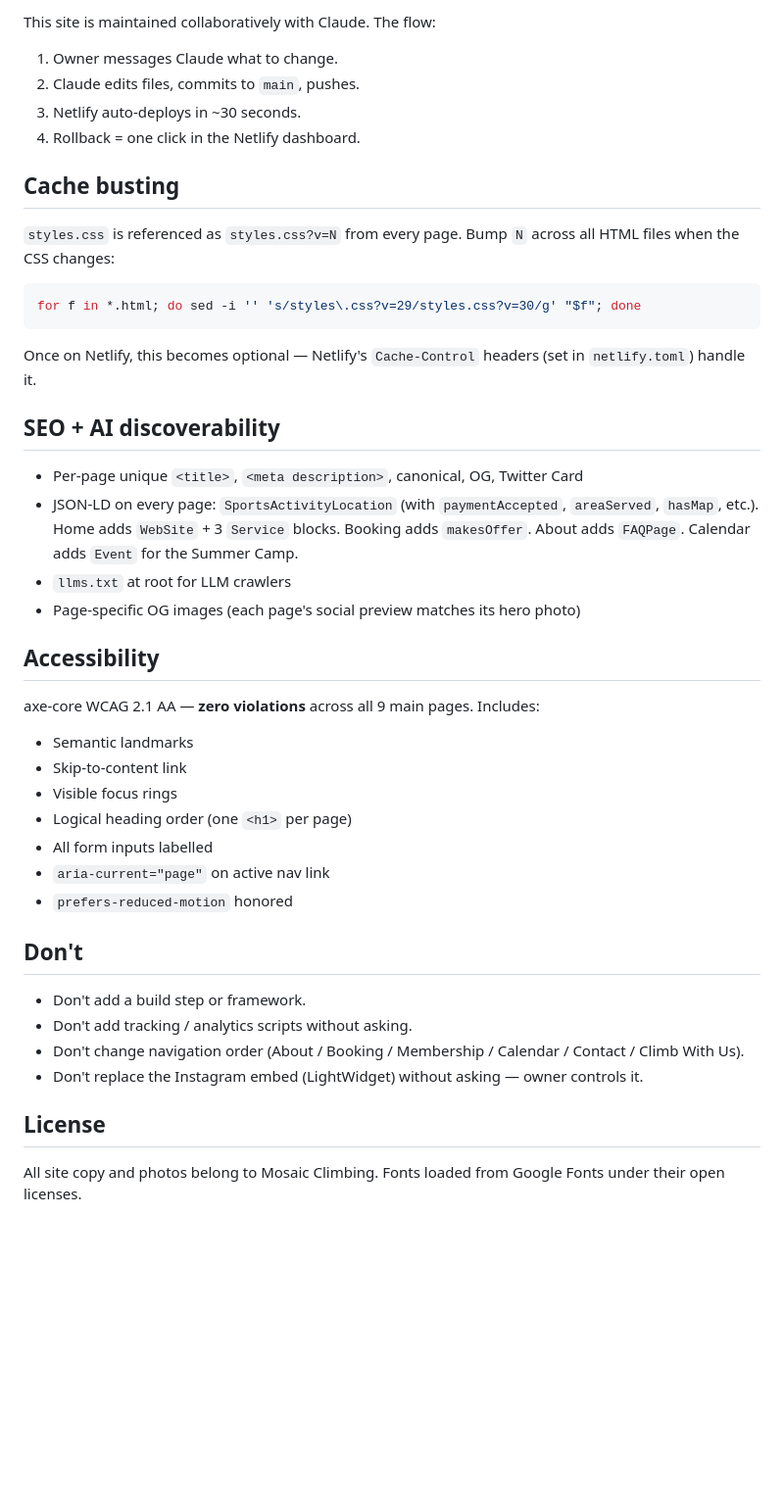
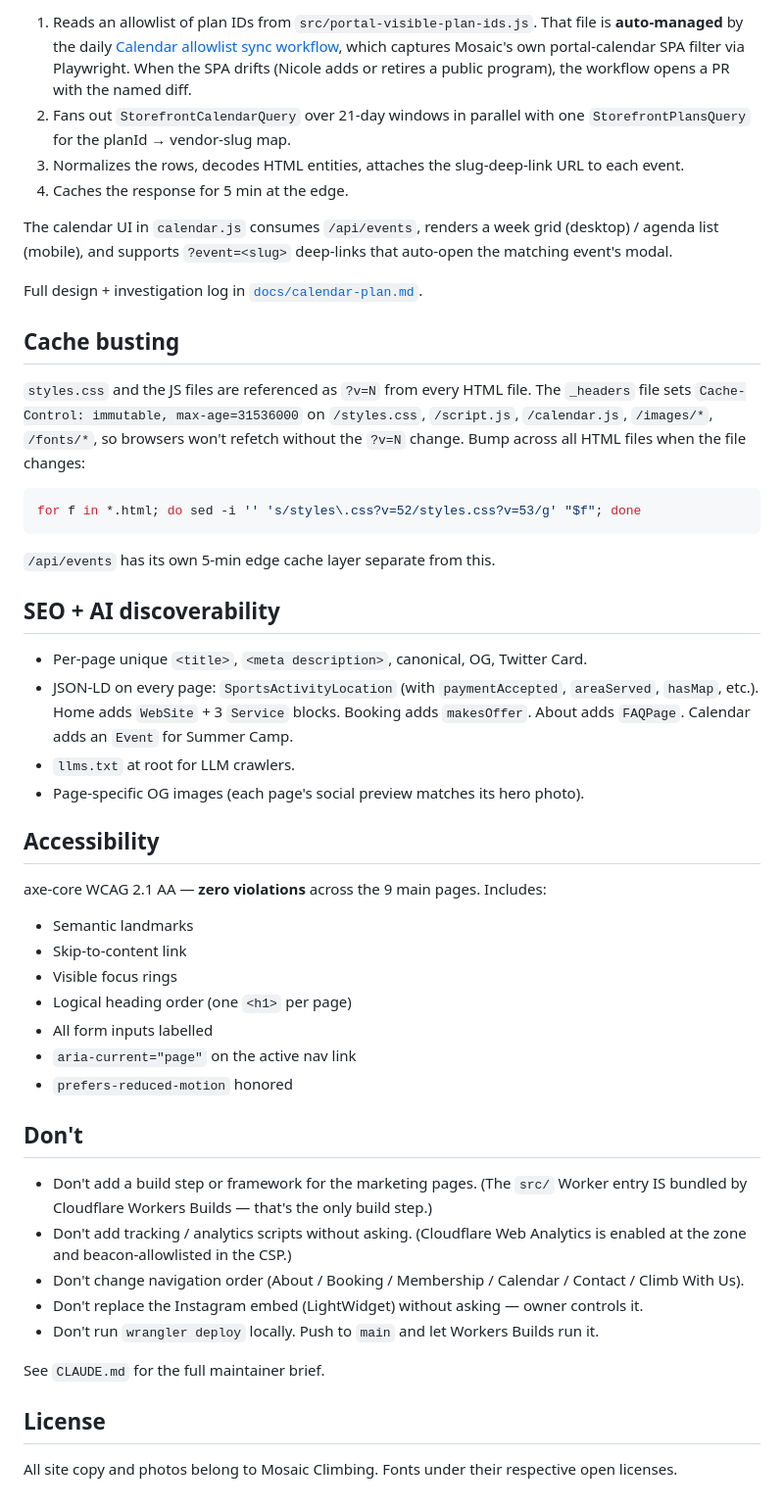
Before and after one commit to mosaic-climbing/mosaic-climbing, a Markdown page: README.md, the part around one of its changes. Shown at 98% size. GitHub-like rendering; blank space fills up the shorter version.

````diff
--- a/README.md
+++ b/README.md
@@ -59,47 +67,52 @@ PRs auto-generate preview URLs.
 
-This site is maintained collaboratively with Claude. The flow:
+1. Reads an allowlist of plan IDs from `src/portal-visible-plan-ids.js`. That file is **auto-managed** by the daily [Calendar allowlist sync workflow](.github/workflows/calendar-allowlist.yml), which captures Mosaic's own portal-calendar SPA filter via Playwright. When the SPA drifts (Nicole adds or retires a public program), the workflow opens a PR with the named diff.
+2. Fans out `StorefrontCalendarQuery` over 21-day windows in parallel with one `StorefrontPlansQuery` for the planId → vendor-slug map.
+3. Normalizes the rows, decodes HTML entities, attaches the slug-deep-link URL to each event.
+4. Caches the response for 5 min at the edge.
 
-1. Owner messages Claude what to change.
-2. Claude edits files, commits to `main`, pushes.
-3. Netlify auto-deploys in ~30 seconds.
-4. Rollback = one click in the Netlify dashboard.
+The calendar UI in `calendar.js` consumes `/api/events`, renders a week grid (desktop) / agenda list (mobile), and supports `?event=<slug>` deep-links that auto-open the matching event's modal.
+
+Full design + investigation log in [`docs/calendar-plan.md`](docs/calendar-plan.md).
 
 ## Cache busting
 
-`styles.css` is referenced as `styles.css?v=N` from every page. Bump `N` across all HTML files when the CSS changes:
+`styles.css` and the JS files are referenced as `?v=N` from every HTML file. The `_headers` file sets `Cache-Control: immutable, max-age=31536000` on `/styles.css`, `/script.js`, `/calendar.js`, `/images/*`, `/fonts/*`, so browsers won't refetch without the `?v=N` change. Bump across all HTML files when the file changes:
 
 ```bash
-for f in *.html; do sed -i '' 's/styles\.css?v=29/styles.css?v=30/g' "$f"; done
+for f in *.html; do sed -i '' 's/styles\.css?v=52/styles.css?v=53/g' "$f"; done
 ```
 
-Once on Netlify, this becomes optional — Netlify's `Cache-Control` headers (set in `netlify.toml`) handle it.
+`/api/events` has its own 5-min edge cache layer separate from this.
 
 ## SEO + AI discoverability
 
-- Per-page unique `<title>`, `<meta description>`, canonical, OG, Twitter Card
-- JSON-LD on every page: `SportsActivityLocation` (with `paymentAccepted`, `areaServed`, `hasMap`, etc.). Home adds `WebSite` + 3 `Service` blocks. Booking adds `makesOffer`. About adds `FAQPage`. Calendar adds `Event` for the Summer Camp.
-- `llms.txt` at root for LLM crawlers
-- Page-specific OG images (each page's social preview matches its hero photo)
+- Per-page unique `<title>`, `<meta description>`, canonical, OG, Twitter Card.
+- JSON-LD on every page: `SportsActivityLocation` (with `paymentAccepted`, `areaServed`, `hasMap`, etc.). Home adds `WebSite` + 3 `Service` blocks. Booking adds `makesOffer`. About adds `FAQPage`. Calendar adds an `Event` for Summer Camp.
+- `llms.txt` at root for LLM crawlers.
+- Page-specific OG images (each page's social preview matches its hero photo).
 
 ## Accessibility
 
-axe-core WCAG 2.1 AA — **zero violations** across all 9 main pages. Includes:
+axe-core WCAG 2.1 AA — **zero violations** across the 9 main pages. Includes:
 
 - Semantic landmarks
 - Skip-to-content link
 - Visible focus rings
 - Logical heading order (one `<h1>` per page)
 - All form inputs labelled
-- `aria-current="page"` on active nav link
+- `aria-current="page"` on the active nav link
 - `prefers-reduced-motion` honored
 
 ## Don't
 
-- Don't add a build step or framework.
-- Don't add tracking / analytics scripts without asking.
+- Don't add a build step or framework for the marketing pages. (The `src/` Worker entry IS bundled by Cloudflare Workers Builds — that's the only build step.)
+- Don't add tracking / analytics scripts without asking. (Cloudflare Web Analytics is enabled at the zone and beacon-allowlisted in the CSP.)
 - Don't change navigation order (About / Booking / Membership / Calendar / Contact / Climb With Us).
 - Don't replace the Instagram embed (LightWidget) without asking — owner controls it.
+- Don't run `wrangler deploy` locally. Push to `main` and let Workers Builds run it.
+
+See `CLAUDE.md` for the full maintainer brief.
 
 ## License
 
-All site copy and photos belong to Mosaic Climbing. Fonts loaded from Google Fonts under their open licenses.
+All site copy and photos belong to Mosaic Climbing. Fonts under their respective open licenses.
````
Also changed, not shown: other parts of README.md (+26 -18 lines).
